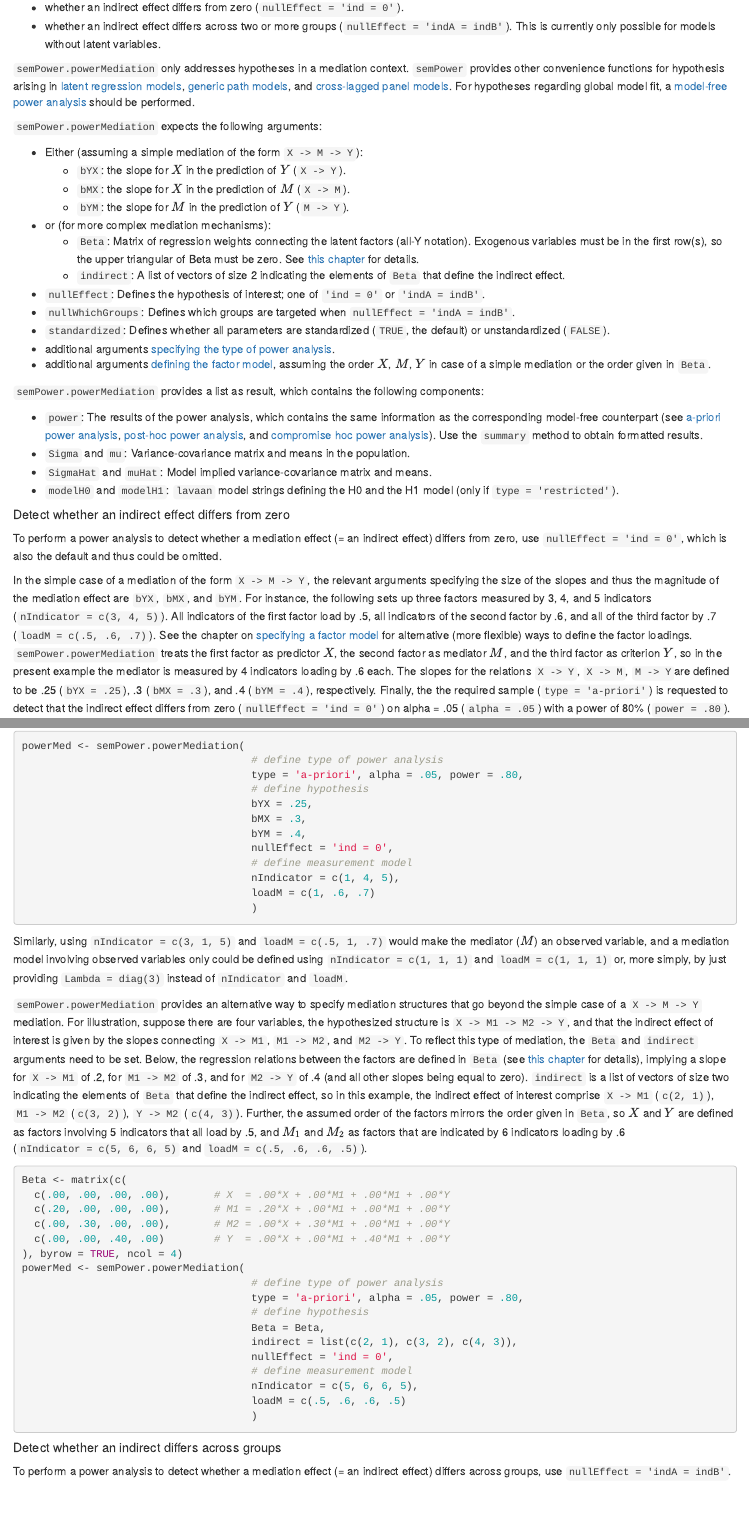
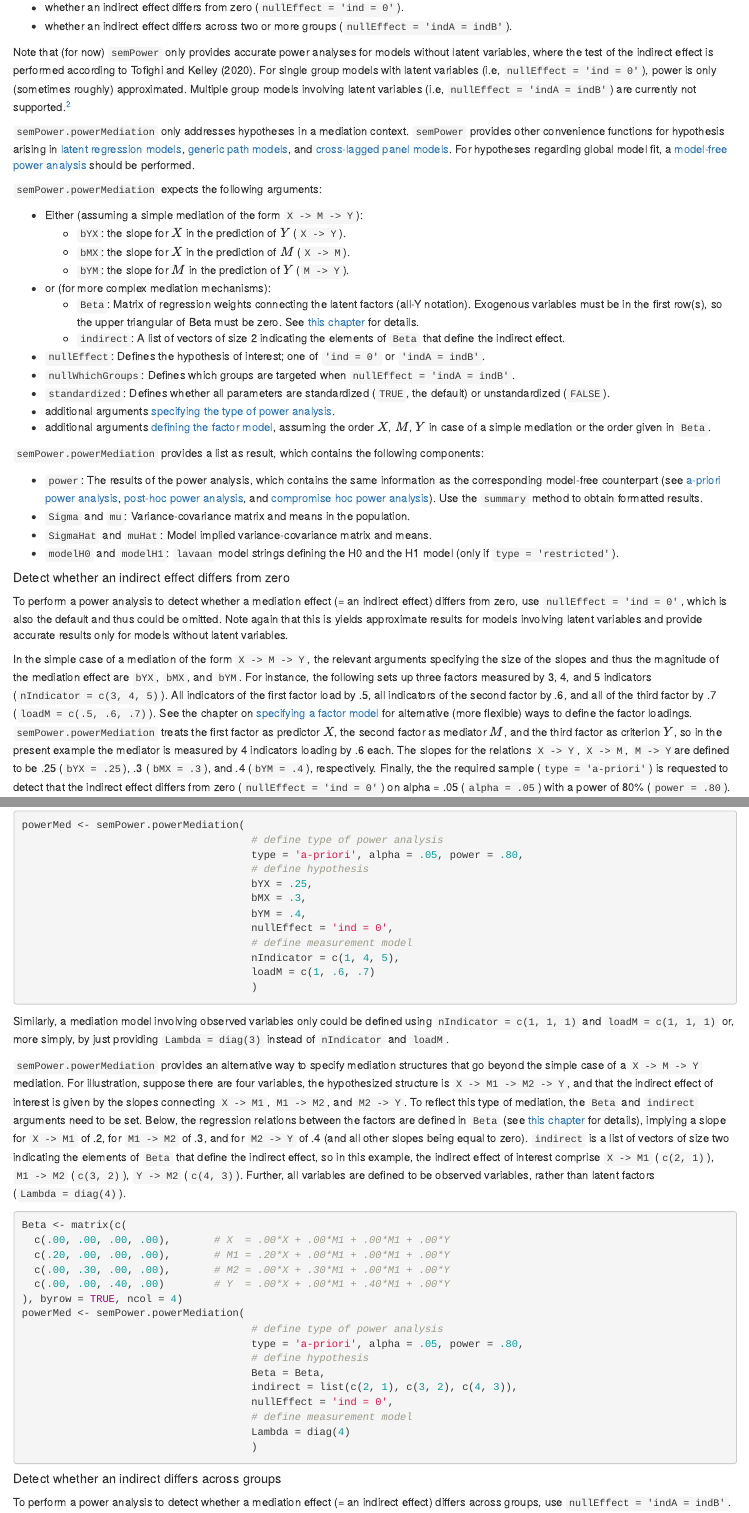
Before and after one commit to moshagen/semPower, an R Markdown document (vignettes/semPower.Rmd): the page in a window 1100 px wide, from 14270 px down, and a second part further down, joined at a grey line. Rendered offline with R 4.5, knitr and Pandoc, with nearby package versions; drawn as R Markdown's standard HTML page in place of the format the file asks for.

Commit message:
update docs and vignette

````diff
--- a/vignettes/semPower.Rmd
+++ b/vignettes/semPower.Rmd
@@ -1359,7 +1359,9 @@ powerReg <- semPower.powerRegression(
 `semPower.powerMediation` is used to perform power analyses to reject hypotheses arising in a mediation context involving factors and/or observed variables. This includes the simple case or a single variable $M$ mediating the relation between $X$ and $Y$ (`X -> M -> Y`), but may also refer to more complex mediation chains involving several mediators. Note that power for mediation effects involving latent variables is only approximated. `semPower.powerMediation` provides interfaces to perform power analyses concerning the following hypotheses:
 
 * whether an indirect effect differs from zero (`nullEffect = 'ind = 0'`).
-* whether an indirect effect differs across two or more groups (`nullEffect = 'indA = indB'`). This is currently only possible for models without latent variables.
+* whether an indirect effect differs across two or more groups (`nullEffect = 'indA = indB'`).
+
+Note that (for now) `semPower` only provides accurate power analyses for models without latent variables, where the test of the indirect effect is performed according to Tofighi and Kelley (2020). For single group models with latent variables (i.e, `nullEffect = 'ind = 0'`), power is only (sometimes roughly) approximated. Multiple group models involving latent variables (i.e, `nullEffect = 'indA = indB'`) are currently not supported.^[This may change once `lavaan` supports an optimizer that better copes with non-linear constraints, such as NPSOL or SLSQP.]
 
 `semPower.powerMediation` only addresses hypotheses in a mediation context. `semPower` provides other convenience functions for hypothesis arising in [latent regression models](#powerRegression), [generic path models](#powerPath), and [cross-lagged panel models](#powerCLPM). For hypotheses regarding global model fit, a [model-free power analysis](#modelFreePower) should be performed.
 
@@ -1387,7 +1389,7 @@ powerReg <- semPower.powerRegression(
 
 
 ##### Detect whether an indirect effect differs from zero {-}
-To perform a power analysis to detect whether a mediation effect (= an indirect effect) differs from zero, use `nullEffect = 'ind = 0'`, which is also the default and thus could be omitted.
+To perform a power analysis to detect whether a mediation effect (= an indirect effect) differs from zero, use `nullEffect = 'ind = 0'`, which is also the default and thus could be omitted. Note again that this is yields approximate results for models involving latent variables and provide accurate results only for models without latent variables.
 
 In the simple case of a mediation of the form `X -> M -> Y`, the relevant arguments specifying the size of the slopes and thus the magnitude of the mediation effect are `bYX`, `bMX`, and `bYM`. For instance, the following sets up three factors measured by 3, 4, and 5 indicators (`nIndicator = c(3, 4, 5)`). All indicators of the first factor load by .5, all indicators of the second factor by .6, and all of the third factor by .7 (`loadM = c(.5, .6, .7)`). See the chapter on [specifying a factor model](#factorDefinition) for alternative (more flexible) ways to define the factor loadings. `semPower.powerMediation` treats the first factor as predictor $X$, the second factor as mediator $M$, and the third factor as criterion $Y$, so in the present example the mediator is measured by 4 indicators loading by .6 each. The slopes for the relations `X -> Y`, `X -> M`, `M -> Y`are defined to be .25 (`bYX = .25`), .3  (`bMX = .3`), and .4 (`bYM = .4`), respectively. Finally, the the required sample (`type = 'a-priori'`) is requested to detect that the indirect effect differs from zero  (`nullEffect = 'ind = 0'`) on alpha = .05 (`alpha = .05`) with a power of 80% (`power = .80`).
 ```{r eval=FALSE}
@@ -1443,9 +1445,9 @@ powerMed <- semPower.powerMediation(
                                      loadM = c(1, .6, .7)
                                      )
 ```
-Similarly, using `nIndicator = c(3, 1, 5)` and `loadM = c(.5, 1, .7)` would make the mediator  ($M$) an observed variable, and a mediation model involving observed variables only could be defined using `nIndicator = c(1, 1, 1)` and `loadM = c(1, 1, 1)` or, more simply, by just providing `Lambda = diag(3)` instead of `nIndicator` and `loadM`.
-
-`semPower.powerMediation` provides an alternative way to specify mediation structures that go beyond the simple case of a `X -> M -> Y` mediation. For illustration, suppose there are four variables, the hypothesized structure is `X -> M1 -> M2 -> Y`, and that the indirect effect of interest is given by the slopes connecting `X -> M1`, `M1 -> M2`, and `M2 -> Y`. To reflect this type of mediation, the `Beta` and `indirect` arguments need to be set. Below, the regression relations between the factors are defined in `Beta` (see [this chapter](semDefinition) for details), implying a slope for `X -> M1` of .2, for `M1 -> M2` of .3, and for `M2 -> Y` of .4 (and all other slopes being equal to zero). `indirect` is a list of vectors of size two indicating the elements of `Beta` that define the indirect effect, so in this example, the indirect effect of interest comprise `X -> M1` (`c(2, 1)`),  `M1 -> M2` (`c(3, 2)`),  `Y -> M2` (`c(4, 3)`). Further, the assumed order of the factors mirrors the order given in `Beta`, so $X$ and $Y$ are defined as factors involving 5 indicators that all load by .5, and $M_1$ and $M_2$ as factors that are indicated by 6 indicators loading by .6 (`nIndicator = c(5, 6, 6, 5)` and `loadM = c(.5, .6, .6, .5)`).
+Similarly, a mediation model involving observed variables only could be defined using `nIndicator = c(1, 1, 1)` and `loadM = c(1, 1, 1)` or, more simply, by just providing `Lambda = diag(3)` instead of `nIndicator` and `loadM`.
+
+`semPower.powerMediation` provides an alternative way to specify mediation structures that go beyond the simple case of a `X -> M -> Y` mediation. For illustration, suppose there are four variables, the hypothesized structure is `X -> M1 -> M2 -> Y`, and that the indirect effect of interest is given by the slopes connecting `X -> M1`, `M1 -> M2`, and `M2 -> Y`. To reflect this type of mediation, the `Beta` and `indirect` arguments need to be set. Below, the regression relations between the factors are defined in `Beta` (see [this chapter](semDefinition) for details), implying a slope for `X -> M1` of .2, for `M1 -> M2` of .3, and for `M2 -> Y` of .4 (and all other slopes being equal to zero). `indirect` is a list of vectors of size two indicating the elements of `Beta` that define the indirect effect, so in this example, the indirect effect of interest comprise `X -> M1` (`c(2, 1)`),  `M1 -> M2` (`c(3, 2)`),  `Y -> M2` (`c(4, 3)`). Further, all variables are defined to be observed variables, rather than latent factors (`Lambda = diag(4)`).
 
 ```{r eval=FALSE}
 Beta <- matrix(c(
@@ -1462,8 +1464,7 @@ powerMed <- semPower.powerMediation(
                                      indirect = list(c(2, 1), c(3, 2), c(4, 3)),
                                      nullEffect = 'ind = 0',
                                      # define measurement model
-                                     nIndicator = c(5, 6, 6, 5),
-                                     loadM = c(.5, .6, .6, .5)
+                                     Lambda = diag(4)
                                      )
 ```
 
````
Also changed, not shown: R/convenienceFunctions.R (+11 -9 lines), vignettes/semPower.Rmd (2 more changed lines).
